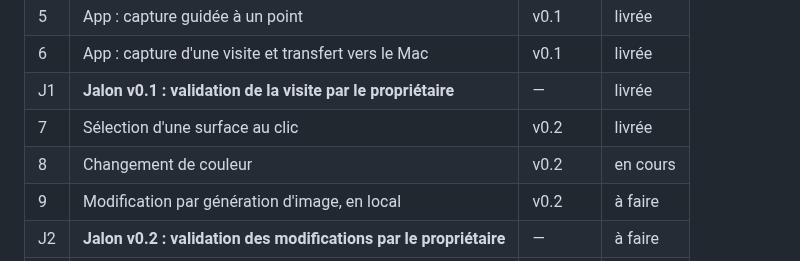
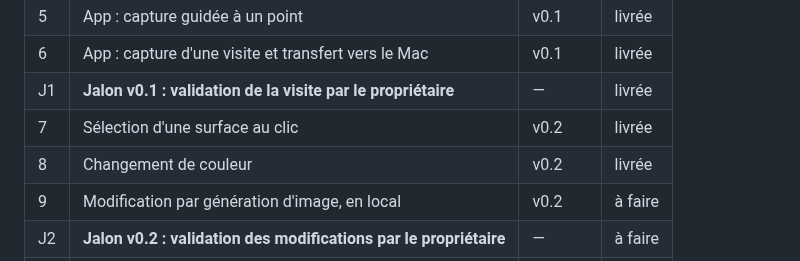
Before and after one commit to Daims-daims/visite360, a Markdown page: PLAN.md, the part around the change. Drawn GitHub-style.

Commit message:
Étape 8 : passée à « livrée »
Co-Authored-By: Claude Opus 5.5 <noreply@anthropic.com>

```diff
--- a/PLAN.md
+++ b/PLAN.md
@@ -26,7 +26,7 @@ Objectif : à partir de photos prises en tournant sur soi-même avec un téléph
 | 6 | App : capture d'une visite et transfert vers le Mac | v0.1 | livrée |
 | J1 | **Jalon v0.1 : validation de la visite par le propriétaire** | — | livrée |
 | 7 | Sélection d'une surface au clic | v0.2 | livrée |
-| 8 | Changement de couleur | v0.2 | en cours |
+| 8 | Changement de couleur | v0.2 | livrée |
 | 9 | Modification par génération d'image, en local | v0.2 | à faire |
 | J2 | **Jalon v0.2 : validation des modifications par le propriétaire** | — | à faire |
 | 10 | Dimensions des pièces | v0.3 | à faire |
```
